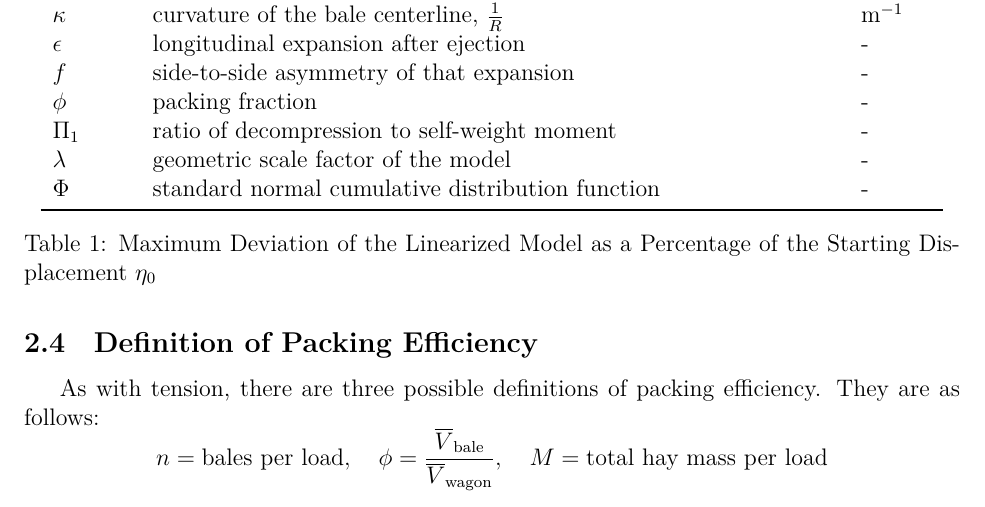
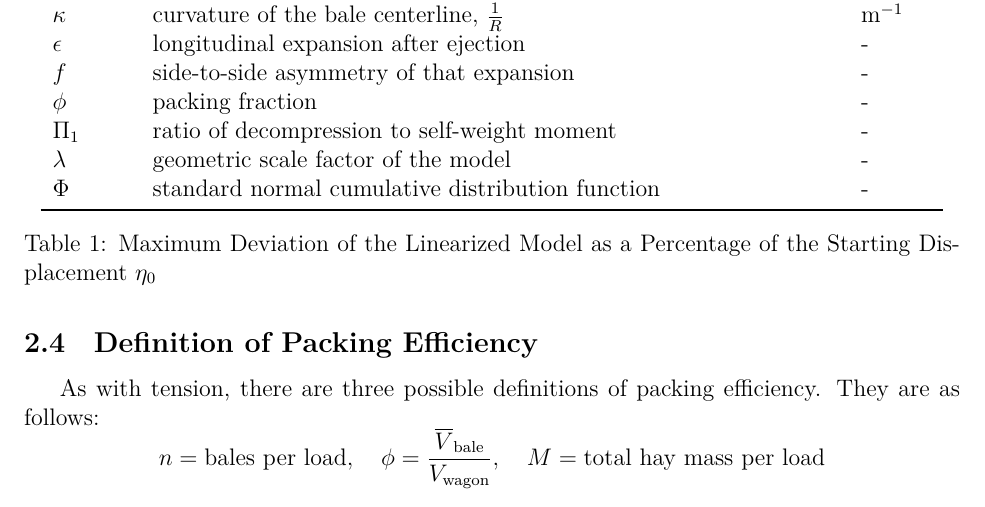
Before and after one commit to Aqawma/math-ia-isak, a LaTeX document (ia_main.tex, which reads background.tex): part of page 5 of 7, cut so that both start at the same text. Compiled offline with XeLaTeX.

Commit message:
Auto-commit: changes detected at 2026-11-23 09:02:03

```diff
--- a/background.tex
+++ b/background.tex
@@ -54,5 +54,5 @@ For this investigation, the one that specifically matters to us is the tension i
 \subsection{Definition of Packing Efficiency}
 As with tension, there are three possible definitions of packing efficiency. They are as follows:
 \[
-n=\text{bales per load},\quad \phi=\frac{\overline{V}_{\text{bale}}}{\overline{V}_{\text{wagon}}},\quad M = \text{total hay mass per load}
+n=\text{bales per load},\quad \phi=\frac{\overline{V}_{\text{bale}}}{V_{\text{wagon}}},\quad M = \text{total hay mass per load}
 \]
```
